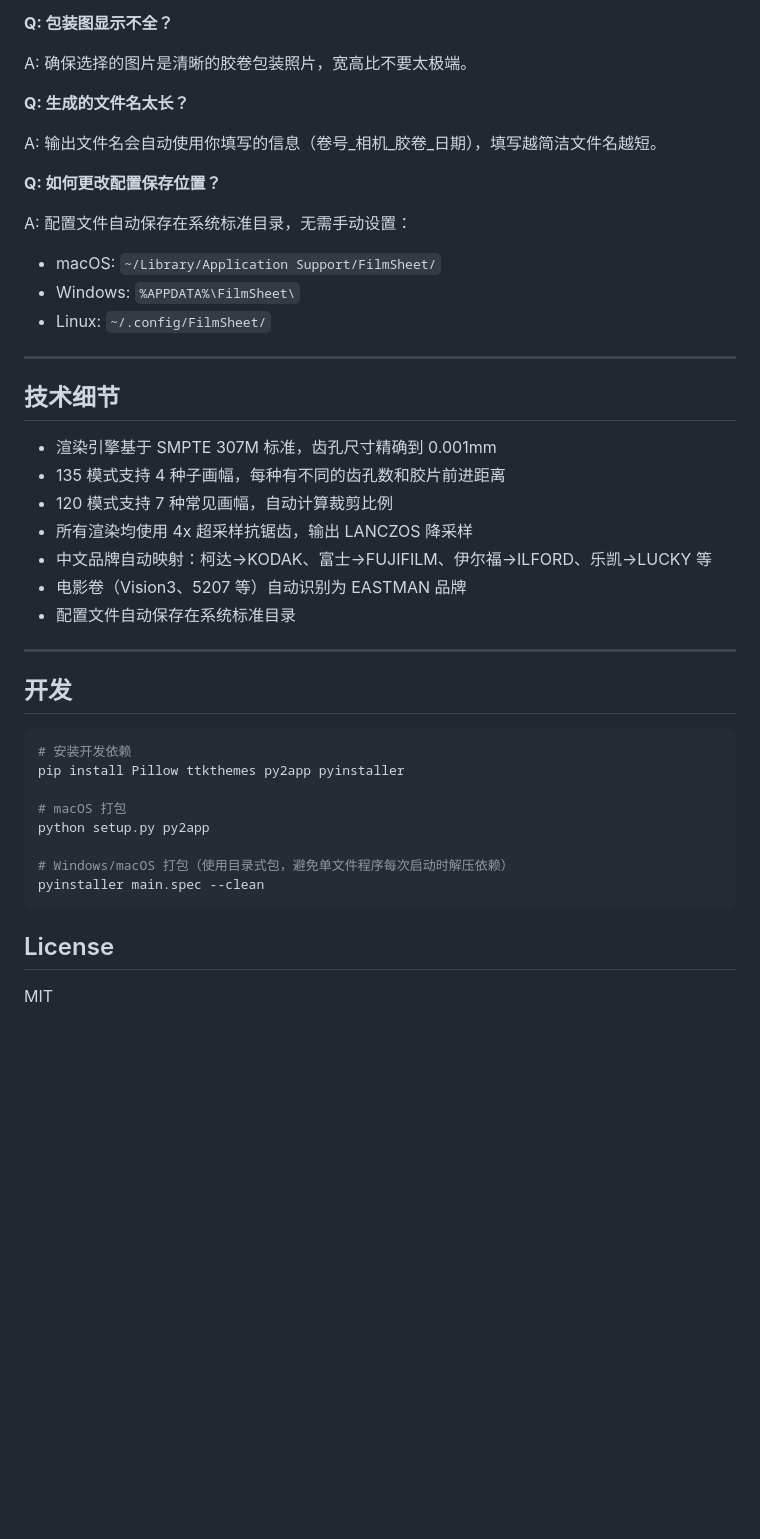
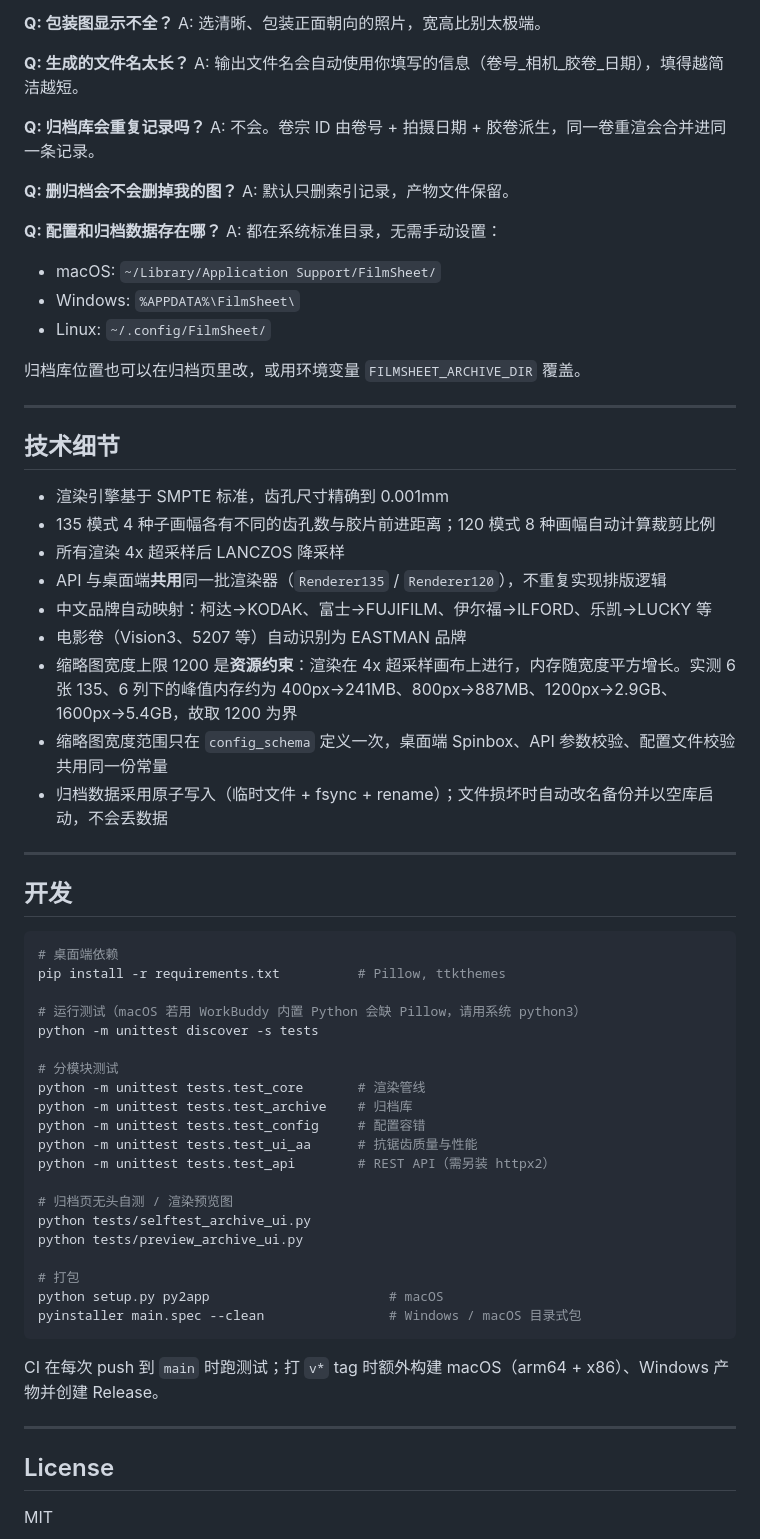
Before and after one commit to Escaper929/FilmSheet, a Markdown page: README.md, the part around one of its changes. Drawn GitHub-style; blank space fills up the shorter version.

````diff
--- a/README.md
+++ b/README.md
@@ -185,45 +219,69 @@ A: 齿孔模式设为 Auto 时会根据胶卷名称自动判断 KS/BH。如果
 
 **Q: 包装图显示不全？**
-
-A: 确保选择的图片是清晰的胶卷包装照片，宽高比不要太极端。
+A: 选清晰、包装正面朝向的照片，宽高比别太极端。
 
 **Q: 生成的文件名太长？**
+A: 输出文件名会自动使用你填写的信息（卷号_相机_胶卷_日期），填得越简洁越短。
 
-A: 输出文件名会自动使用你填写的信息（卷号_相机_胶卷_日期），填写越简洁文件名越短。
+**Q: 归档库会重复记录吗？**
+A: 不会。卷宗 ID 由卷号 + 拍摄日期 + 胶卷派生，同一卷重渲会合并进同一条记录。
 
-**Q: 如何更改配置保存位置？**
+**Q: 删归档会不会删掉我的图？**
+A: 默认只删索引记录，产物文件保留。
 
-A: 配置文件自动保存在系统标准目录，无需手动设置：
+**Q: 配置和归档数据存在哪？**
+A: 都在系统标准目录，无需手动设置：
+
 - macOS: `~/Library/Application Support/FilmSheet/`
 - Windows: `%APPDATA%\FilmSheet\`
 - Linux: `~/.config/FilmSheet/`
+
+归档库位置也可以在归档页里改，或用环境变量 `FILMSHEET_ARCHIVE_DIR` 覆盖。
 
 ---
 
 ## 技术细节
 
-- 渲染引擎基于 SMPTE 307M 标准，齿孔尺寸精确到 0.001mm
-- 135 模式支持 4 种子画幅，每种有不同的齿孔数和胶片前进距离
-- 120 模式支持 7 种常见画幅，自动计算裁剪比例
-- 所有渲染均使用 4x 超采样抗锯齿，输出 LANCZOS 降采样
+- 渲染引擎基于 SMPTE 标准，齿孔尺寸精确到 0.001mm
+- 135 模式 4 种子画幅各有不同的齿孔数与胶片前进距离；120 模式 8 种画幅自动计算裁剪比例
+- 所有渲染 4x 超采样后 LANCZOS 降采样
+- API 与桌面端**共用**同一批渲染器（`Renderer135` / `Renderer120`），不重复实现排版逻辑
 - 中文品牌自动映射：柯达→KODAK、富士→FUJIFILM、伊尔福→ILFORD、乐凯→LUCKY 等
 - 电影卷（Vision3、5207 等）自动识别为 EASTMAN 品牌
-- 配置文件自动保存在系统标准目录
+- 缩略图宽度上限 1200 是**资源约束**：渲染在 4x 超采样画布上进行，内存随宽度平方增长。实测 6 张 135、6 列下的峰值内存约为 400px→241MB、800px→887MB、1200px→2.9GB、1600px→5.4GB，故取 1200 为界
+- 缩略图宽度范围只在 `config_schema` 定义一次，桌面端 Spinbox、API 参数校验、配置文件校验共用同一份常量
+- 归档数据采用原子写入（临时文件 + fsync + rename）；文件损坏时自动改名备份并以空库启动，不会丢数据
 
 ---
 
 ## 开发
 
 ```bash
-# 安装开发依赖
-pip install Pillow ttkthemes py2app pyinstaller
+# 桌面端依赖
+pip install -r requirements.txt          # Pillow, ttkthemes
 
-# macOS 打包
-python setup.py py2app
+# 运行测试（macOS 若用 WorkBuddy 内置 Python 会缺 Pillow，请用系统 python3）
+python -m unittest discover -s tests
 
-# Windows/macOS 打包（使用目录式包，避免单文件程序每次启动时解压依赖）
-pyinstaller main.spec --clean
+# 分模块测试
+python -m unittest tests.test_core       # 渲染管线
+python -m unittest tests.test_archive    # 归档库
+python -m unittest tests.test_config     # 配置容错
+python -m unittest tests.test_ui_aa      # 抗锯齿质量与性能
+python -m unittest tests.test_api        # REST API（需另装 httpx2）
+
+# 归档页无头自测 / 渲染预览图
+python tests/selftest_archive_ui.py
+python tests/preview_archive_ui.py
+
+# 打包
+python setup.py py2app                       # macOS
+pyinstaller main.spec --clean                # Windows / macOS 目录式包
 ```
+
+CI 在每次 push 到 `main` 时跑测试；打 `v*` tag 时额外构建 macOS（arm64 + x86）、Windows 产物并创建 Release。
+
+---
 
 ## License
 
````
Also changed, not shown: other parts of README.md (+89 -55 lines).
